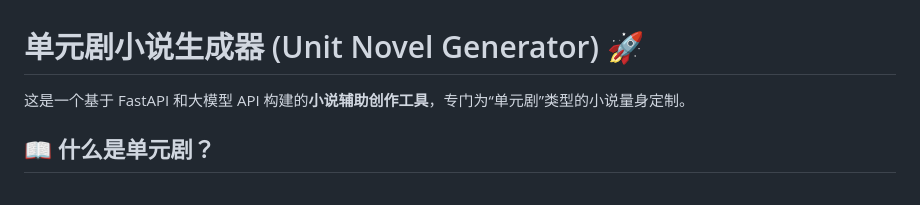
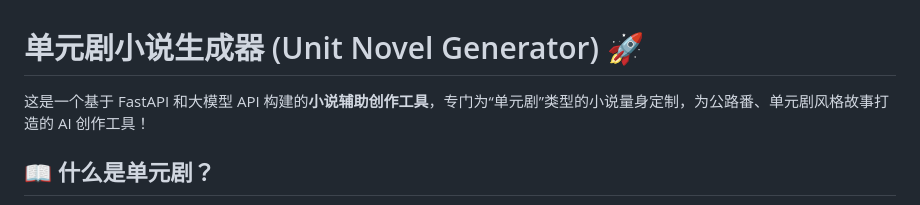
Before and after one commit to escape9th/Episodic-Story-Engine, a Markdown page: readme.md, the part around the change. Rendered like a GitHub page.

```diff
--- a/readme.md
+++ b/readme.md
@@ -1,6 +1,6 @@
 # 单元剧小说生成器 (Unit Novel Generator) 🚀
 
-这是一个基于 FastAPI 和大模型 API 构建的**小说辅助创作工具**，专门为“单元剧”类型的小说量身定制。
+这是一个基于 FastAPI 和大模型 API 构建的**小说辅助创作工具**，专门为“单元剧”类型的小说量身定制，为公路番、单元剧风格故事打造的 AI 创作工具！
 
 ## 📖 什么是单元剧？
 在本项目中，单元剧指的是：每一个大章之间的关系并不大，主角在特定的背景下推进一条主线，但在推进的过程中，各个支线发展开来又彼此独立。
```
